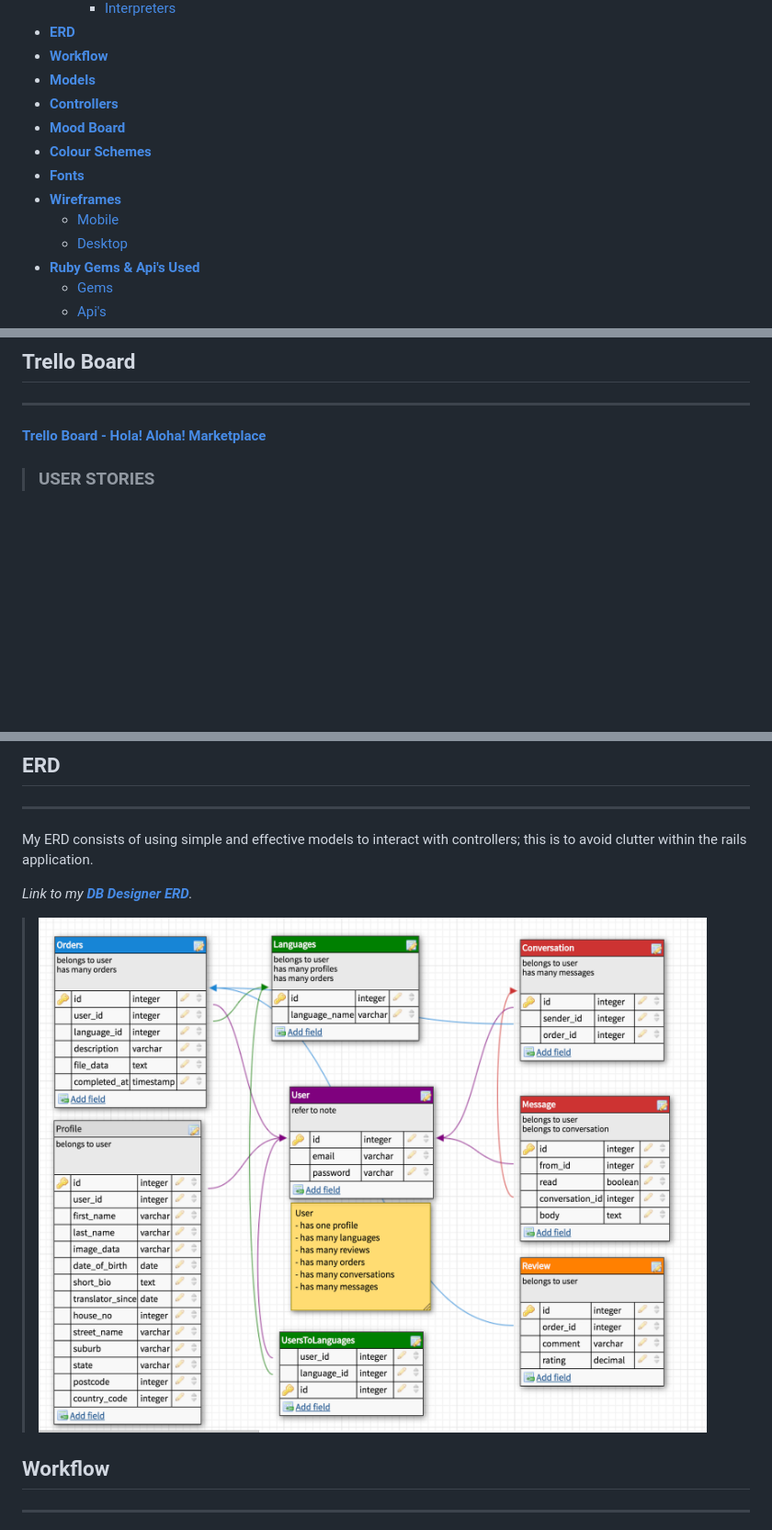
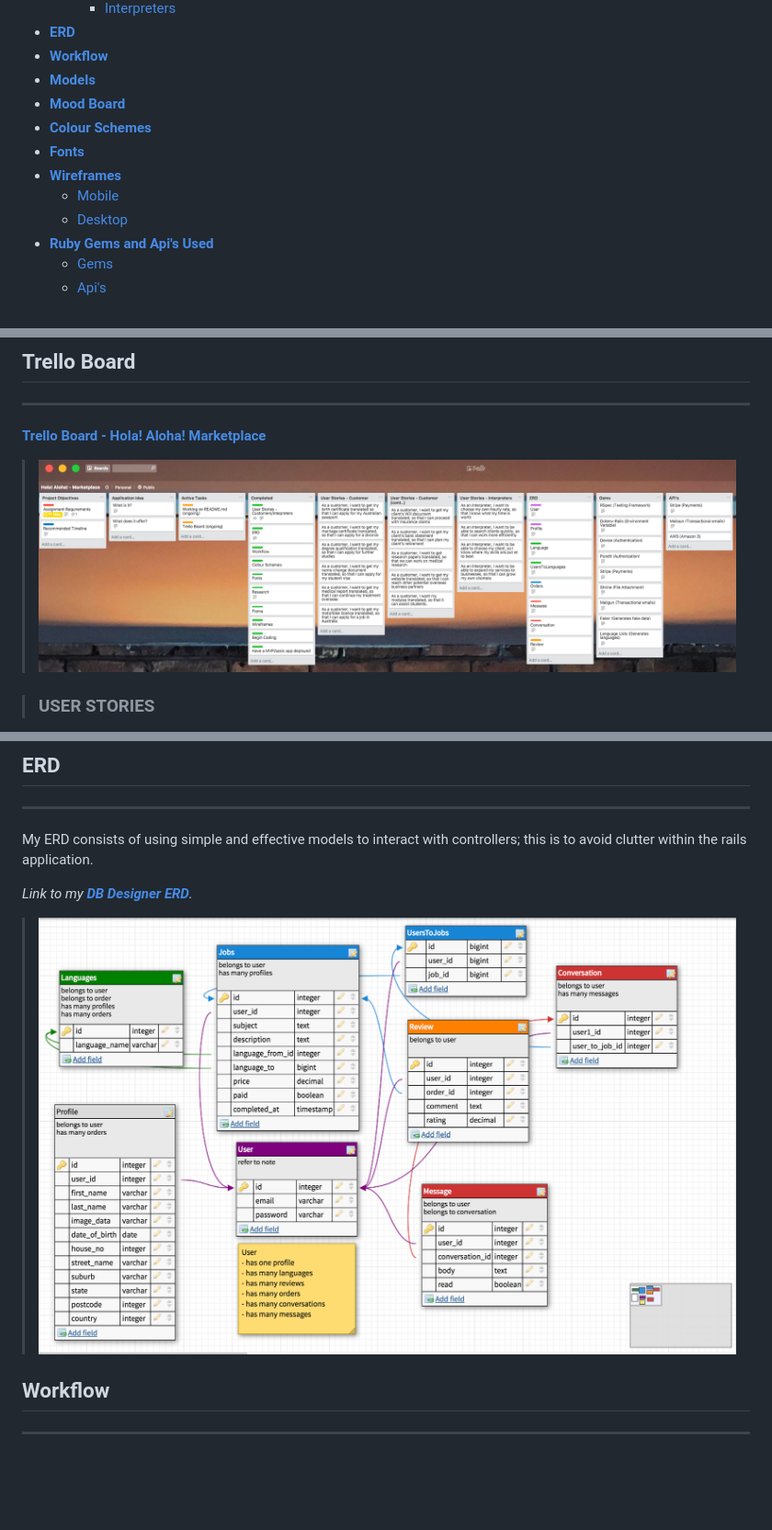
Before and after one commit to barbs89/Hola-Aloha-app, a Markdown page: README.md, 3 parts joined by grey strips. Shown: that part at 92% size. Rendered like a GitHub page; pictures changed too: readmeimages/ERD.png, readmeimages/trello.png (added); blank space fills up the shorter version.

Commit message:
Add Readme file to folder directory

```diff
--- a/README.md
+++ b/README.md
@@ -19,13 +19,12 @@ Website:
 - **[ERD](#ERD)**
 - **[Workflow](#Workflow)**
 - **[Models](#Models)**
-- **[Controllers](#Controllers)**
 - **[Mood Board](#Mood_board)**
 - **[Colour Schemes](#Colour_schemes)**
 - **[Fonts](#Fonts)**
 - **[Wireframes](#Wireframes)**
     - [Mobile](#Mobile)
     - [Desktop](#Desktop)
-- **[Ruby Gems & Api's Used](#Ruby_Gems_&_Api's_Used)**
+- **[Ruby Gems and Api's Used](#Ruby_Gems_and_Api's_Used)**
     - [Gems](#Gems)
     - [Api's](#Api's)
@@ -78,6 +76,8 @@ Current language exchange services:
 ***
 **[Trello Board - Hola! Aloha! Marketplace](https://trello.com/b/zh6GFXyq/hola-aloha-marketplace#)**
 
+>![Workflow](readmeimages/trello.png)
+
 >### **USER STORIES**
 
 My Users consist of two profiles - Customers and Interpreters. Users can sign-up, but will need to create a profile before initializing an order through the application. Customers and Interpreters will be able to communicate via an instant message notification system to ensure speedy response times by both users. Both Customers and Interpreters can send a request for an order; thus eliminating the need to create multiple profiles.
```
Also changed, not shown: other parts of README.md (+29 -31 lines), readmeimages/whymeme.png (added), 1 other file.
